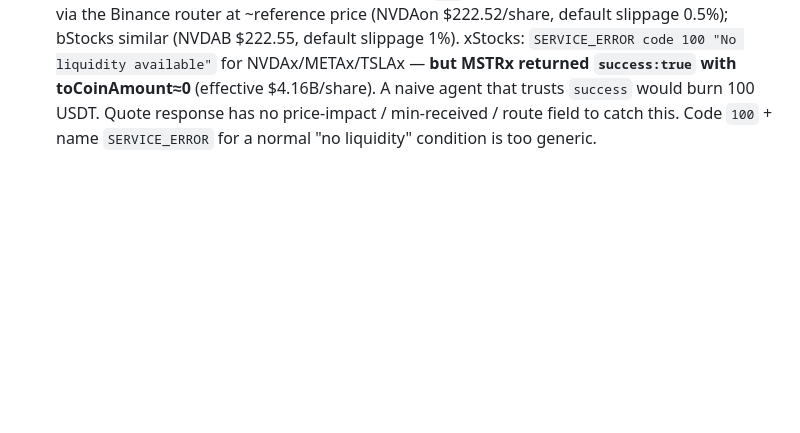
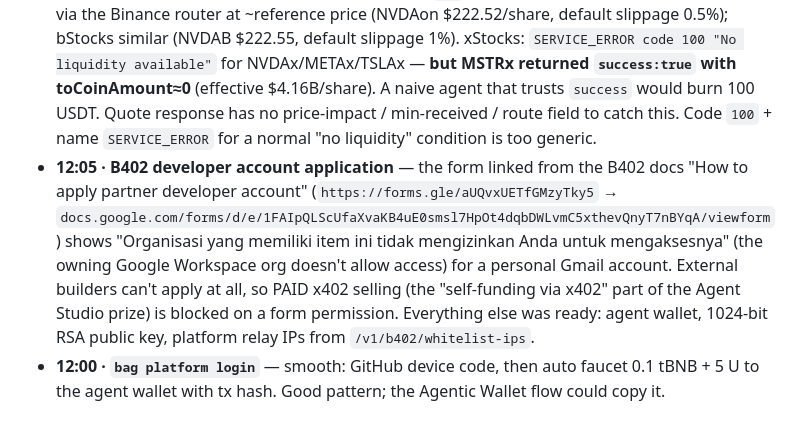
Before and after one commit to yostocks-protocol/yostocks, a Markdown page: DX_LOG.md, the part around the change. Rendered like a GitHub page; blank space fills up the shorter version.

Commit message:
docs(dx): log B402 application form locked to org accounts

```diff
--- a/DX_LOG.md
+++ b/DX_LOG.md
@@ -17,3 +17,5 @@ Raw notes (facts, timestamps, evidence) collected while building. The DX Report
 - **10:45 · `baw market-order quote`** — requires sign-in (`NOT_LOGGED_IN`) even for a read-only quote. A price-comparison agent can't quote without a user wallet session; a public quote endpoint would help.
 - **10:50 · sign-in** — `auth signin` returned `urlForWeb=https://app.binance.com/uni-qr/...`, docs example shows `https://web3.binance.com/en/agent-login?...`. Flow itself smooth (<1 min).
 - **10:55 · quotes, 100 USDT → token, BSC** — Ondo (`…on`, no meaningful AMM pool) IS executable via the Binance router at ~reference price (NVDAon $222.52/share, default slippage 0.5%); bStocks similar (NVDAB $222.55, default slippage 1%). xStocks: `SERVICE_ERROR code 100 "No liquidity available"` for NVDAx/METAx/TSLAx — **but MSTRx returned `success:true` with toCoinAmount≈0** (effective $4.16B/share). A naive agent that trusts `success` would burn 100 USDT. Quote response has no price-impact / min-received / route field to catch this. Code `100` + name `SERVICE_ERROR` for a normal "no liquidity" condition is too generic.
+- **12:05 · B402 developer account application** — the form linked from the B402 docs "How to apply partner developer account" (`https://forms.gle/aUQvxUETfGMzyTky5` → `docs.google.com/forms/d/e/1FAIpQLScUfaXvaKB4uE0smsl7HpOt4dqbDWLvmC5xthevQnyT7nBYqA/viewform`) shows "Organisasi yang memiliki item ini tidak mengizinkan Anda untuk mengaksesnya" (the owning Google Workspace org doesn't allow access) for a personal Gmail account. External builders can't apply at all, so PAID x402 selling (the "self-funding via x402" part of the Agent Studio prize) is blocked on a form permission. Everything else was ready: agent wallet, 1024-bit RSA public key, platform relay IPs from `/v1/b402/whitelist-ips`.
+- **12:00 · `bag platform login`** — smooth: GitHub device code, then auto faucet 0.1 tBNB + 5 U to the agent wallet with tx hash. Good pattern; the Agentic Wallet flow could copy it.
```
